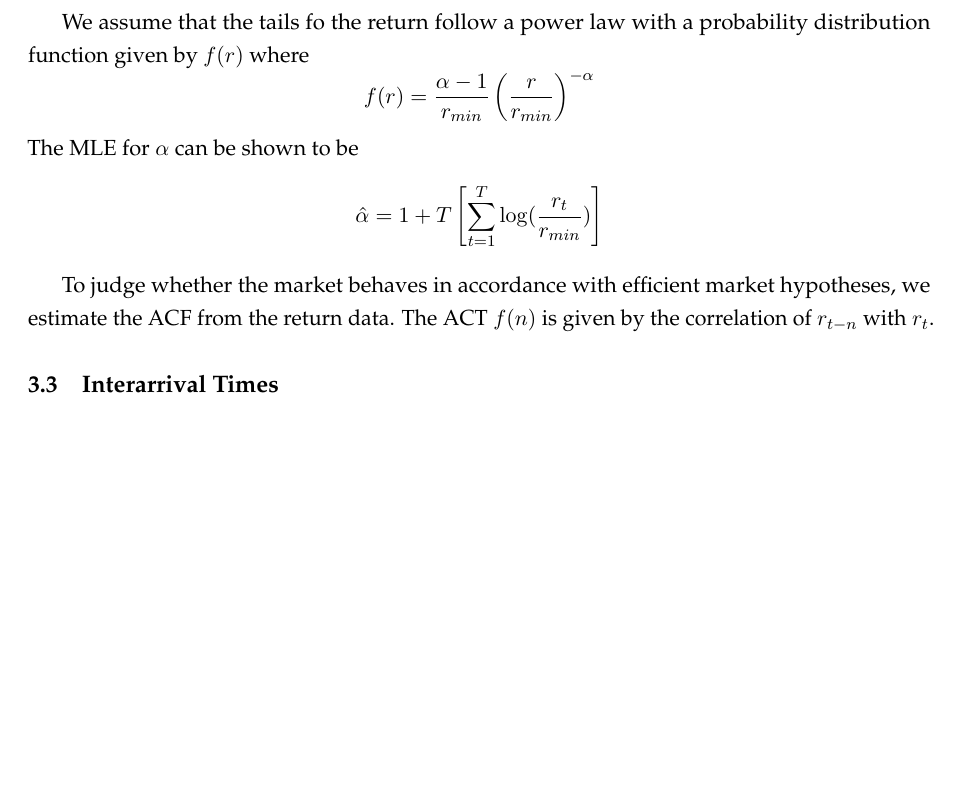
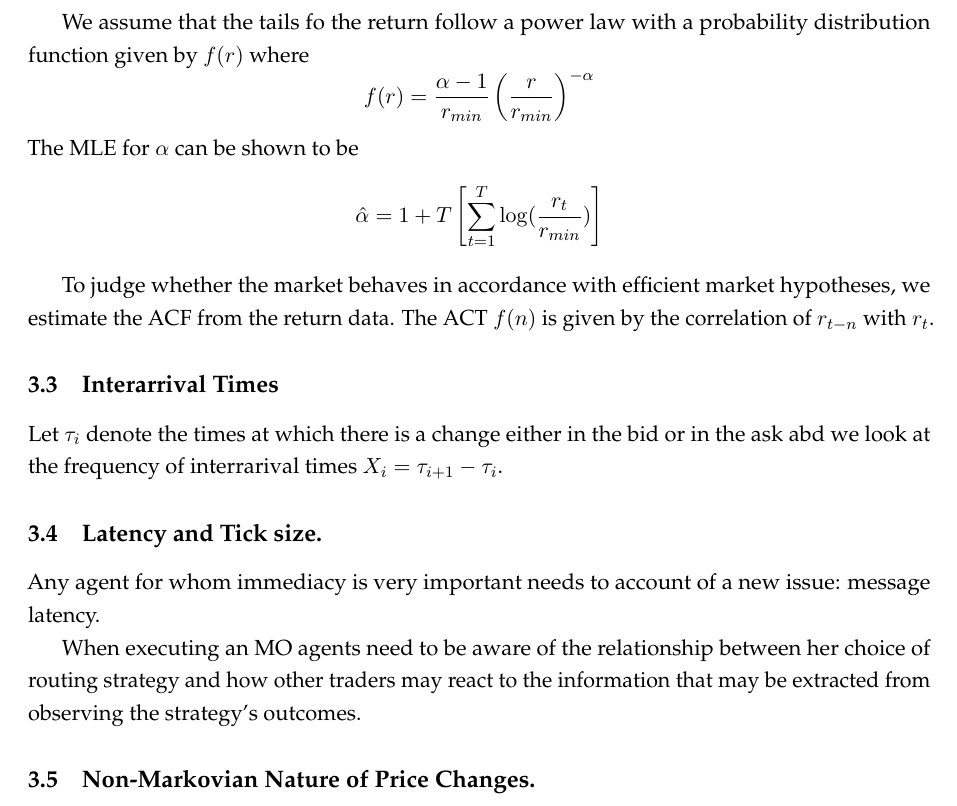
Before and after one commit to gkhater/HFT-notes, a LaTeX document (notes.tex): part of page 10 of 10, cut so that both start at the same text, the shorter picture padded with empty space. Compiled offline with pdfLaTeX.

Commit message:
Latency and tick size

```diff
--- a/notes.tex
+++ b/notes.tex
@@ -476,6 +476,16 @@ To judge whether the market behaves in accordance with efficient market hypothes
 The ACT $f(n)$ is given by the correlation of $r_{t-n}$ with $r_{t}$.
 
 \subsection{Interarrival Times}
+Let $\tau_i$ denote the times at which there is a change either in the bid or in the ask abd we look at the
+frequency of interrarival times $X_i = \tau_{i+1} - \tau_i$.
+
+\subsection{Latency and Tick size.}
+Any agent for whom immediacy is very important needs to account of a new issue: message latency.
+
+When executing an MO agents need to be aware of the relationship between her choice of routing strategy
+and how other traders may react to the information that may be extracted from observing the strategy's outcomes.
+
+\subsection{Non-Markovian Nature of Price Changes.}
 
 
 \end{document}
```
Also changed, not shown: out/notes.pdf, 1 other file.
